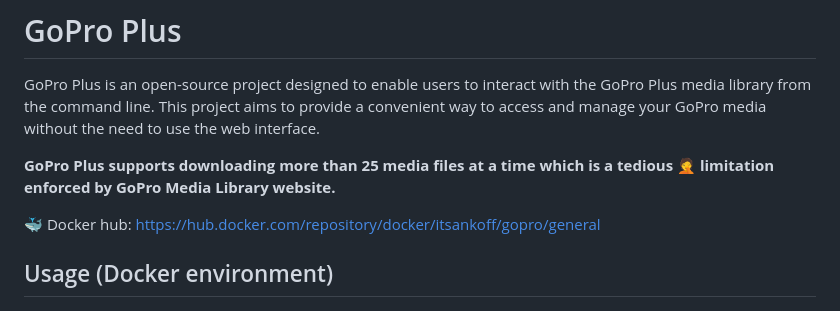
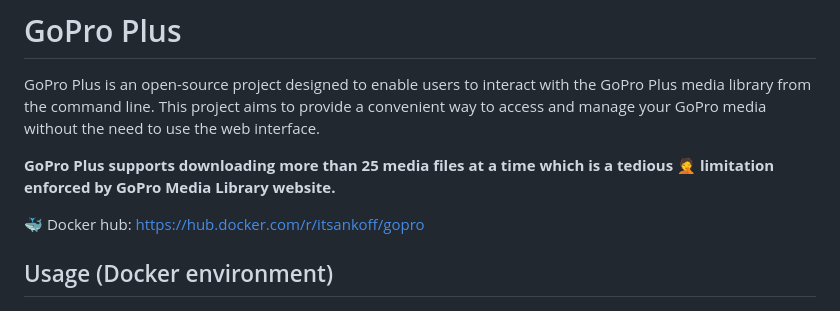
Before and after one commit to itsankoff/gopro-plus, a Markdown page: README.md, the part around the change. Rendered like a GitHub page.

Commit message:
* Update docker hub link in README

```diff
--- a/README.md
+++ b/README.md
@@ -8,7 +8,7 @@ to use the web interface.
 **GoPro Plus supports downloading more than 25 media files at a time which is a
 tedious 🤦 limitation enforced by GoPro Media Library website.**
 
- 🐳 Docker hub: https://hub.docker.com/repository/docker/itsankoff/gopro/general
+ 🐳 Docker hub: https://hub.docker.com/r/itsankoff/gopro
 
 ## Usage (Docker environment)
 * `docker pull itsankoff/gopro`
```
